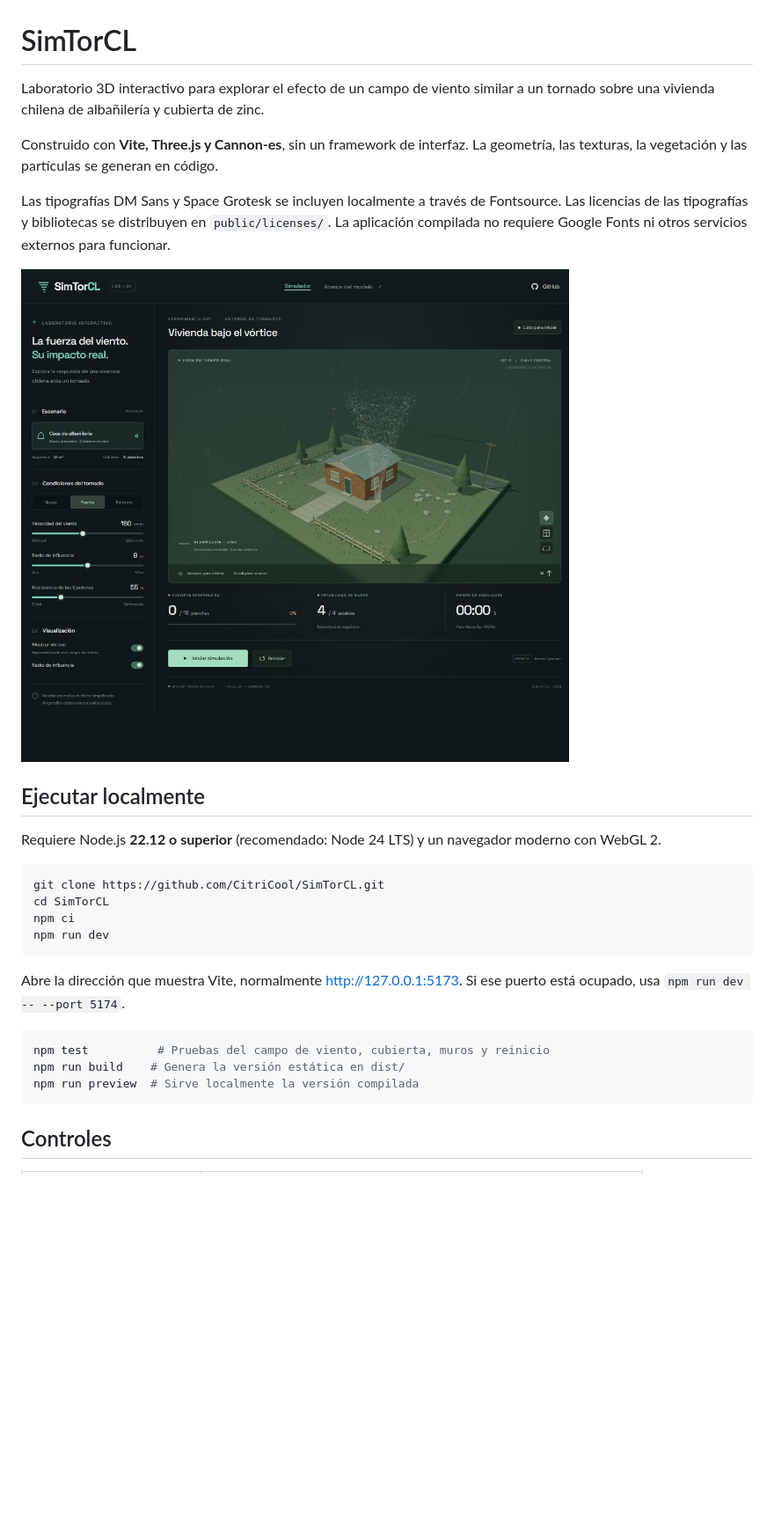
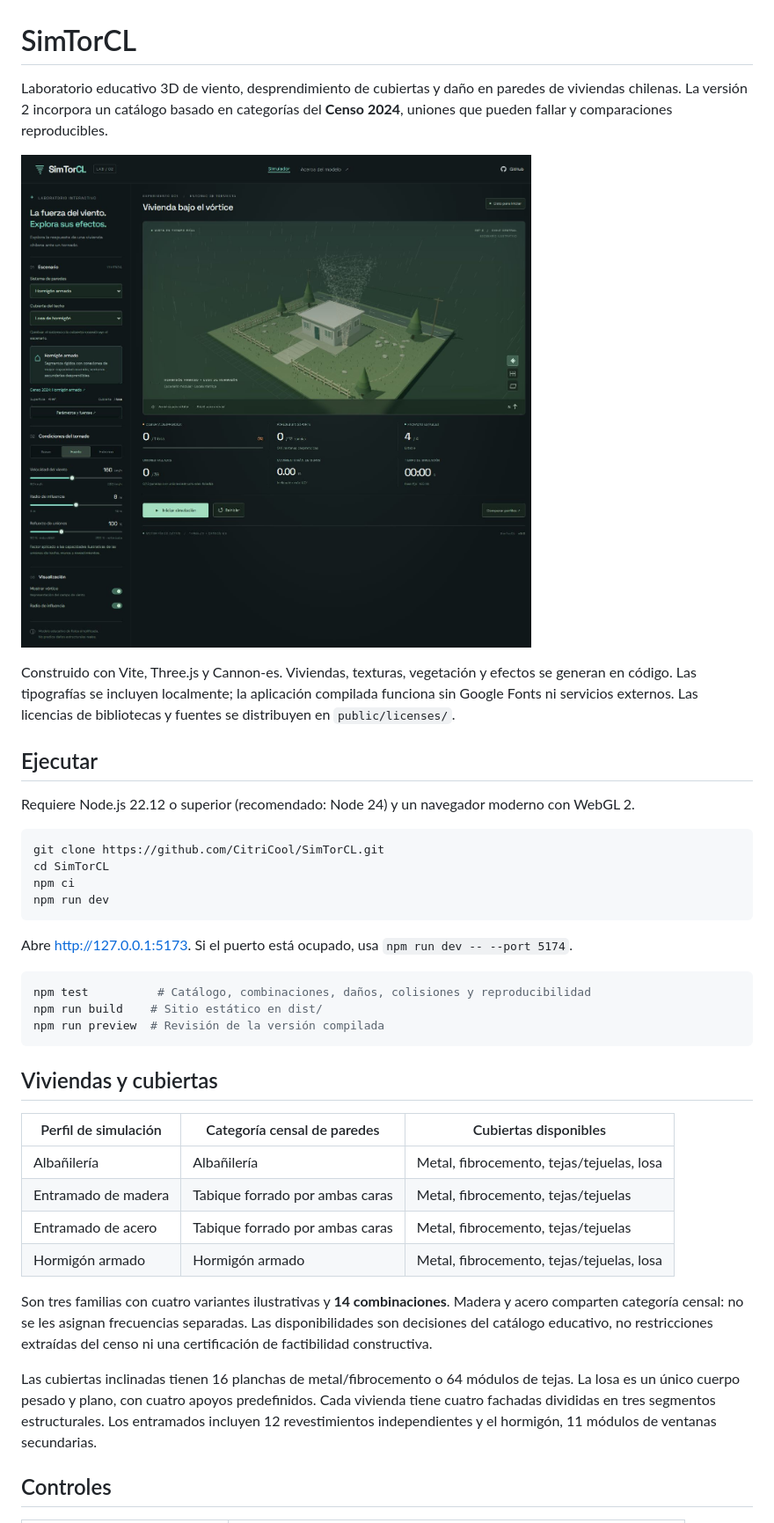
Before and after one commit to CitriCool/SimTorCL, a Markdown page: README.md, the part around one of its changes. Shown at 88% size. GitHub-like rendering; pictures changed too: docs/simtorcl.jpg; blank space fills up the shorter version.

````diff
--- a/README.md
+++ b/README.md
@@ -1,16 +1,14 @@
 # SimTorCL
 
-Laboratorio 3D interactivo para explorar el efecto de un campo de viento similar a un tornado sobre una vivienda chilena de albañilería y cubierta de zinc.
-
-Construido con **Vite, Three.js y Cannon-es**, sin un framework de interfaz. La geometría, las texturas, la vegetación y las partículas se generan en código.
-
-Las tipografías DM Sans y Space Grotesk se incluyen localmente a través de Fontsource. Las licencias de las tipografías y bibliotecas se distribuyen en `public/licenses/`. La aplicación compilada no requiere Google Fonts ni otros servicios externos para funcionar.
+Laboratorio educativo 3D de viento, desprendimiento de cubiertas y daño en paredes de viviendas chilenas. La versión 2 incorpora un catálogo basado en categorías del **Censo 2024**, uniones que pueden fallar y comparaciones reproducibles.
 
 ![Interfaz del laboratorio SimTorCL](docs/simtorcl.jpg)
 
-## Ejecutar localmente
+Construido con Vite, Three.js y Cannon-es. Viviendas, texturas, vegetación y efectos se generan en código. Las tipografías se incluyen localmente; la aplicación compilada funciona sin Google Fonts ni servicios externos. Las licencias de bibliotecas y fuentes se distribuyen en `public/licenses/`.
 
-Requiere Node.js **22.12 o superior** (recomendado: Node 24 LTS) y un navegador moderno con WebGL 2.
+## Ejecutar
+
+Requiere Node.js 22.12 o superior (recomendado: Node 24) y un navegador moderno con WebGL 2.
 
 ```sh
 git clone https://github.com/CitriCool/SimTorCL.git
@@ -19,13 +17,26 @@ npm ci
 npm run dev
 ```
 
-Abre la dirección que muestra Vite, normalmente http://127.0.0.1:5173. Si ese puerto está ocupado, usa `npm run dev -- --port 5174`.
+Abre http://127.0.0.1:5173. Si el puerto está ocupado, usa `npm run dev -- --port 5174`.
 
 ```sh
-npm test          # Pruebas del campo de viento, cubierta, muros y reinicio
-npm run build    # Genera la versión estática en dist/
-npm run preview  # Sirve localmente la versión compilada
+npm test          # Catálogo, combinaciones, daños, colisiones y reproducibilidad
+npm run build    # Sitio estático en dist/
+npm run preview  # Revisión de la versión compilada
 ```
+
+## Viviendas y cubiertas
+
+| Perfil de simulación | Categoría censal de paredes     | Cubiertas disponibles                     |
+| -------------------- | ------------------------------- | ----------------------------------------- |
+| Albañilería          | Albañilería                     | Metal, fibrocemento, tejas/tejuelas, losa |
+| Entramado de madera  | Tabique forrado por ambas caras | Metal, fibrocemento, tejas/tejuelas       |
+| Entramado de acero   | Tabique forrado por ambas caras | Metal, fibrocemento, tejas/tejuelas       |
+| Hormigón armado      | Hormigón armado                 | Metal, fibrocemento, tejas/tejuelas, losa |
+
+Son tres familias con cuatro variantes ilustrativas y **14 combinaciones**. Madera y acero comparten categoría censal: no se les asignan frecuencias separadas. Las disponibilidades son decisiones del catálogo educativo, no restricciones extraídas del censo ni una certificación de factibilidad constructiva.
+
+Las cubiertas inclinadas tienen 16 planchas de metal/fibrocemento o 64 módulos de tejas. La losa es un único cuerpo pesado y plano, con cuatro apoyos predefinidos. Cada vivienda tiene cuatro fachadas divididas en tres segmentos estructurales. Los entramados incluyen 12 revestimientos independientes y el hormigón, 11 módulos de ventanas secundarias.
 
 ## Controles
 
````
Also changed, not shown: other parts of README.md (+58 -37 lines), TODO.md (added, +65 -0 lines), docs/modelo.md (added, +84 -0 lines), docs/comparacion.jpg (added), 11 other files.
